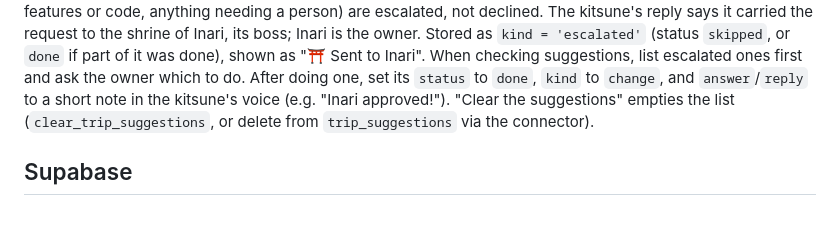
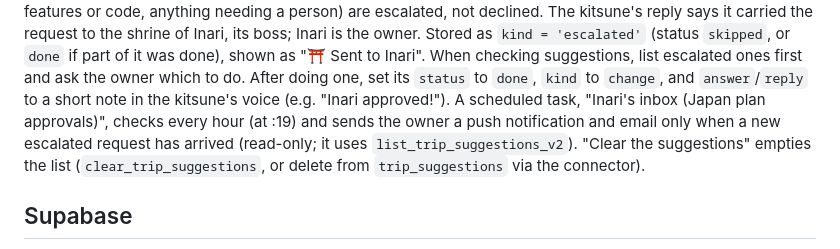
Before and after one commit to TehDean/Japan2026, a Markdown page: CLAUDE.md, the part around the change. GitHub-like rendering; blank space fills up the shorter version.

Commit message:
Note the hourly Inari's inbox check
Co-Authored-By: Claude Opus 5.5 <noreply@anthropic.com>
Claude-Session: https://claude.ai/code/session_01AidHahFt7SUthvUL3ofG8K

```diff
--- a/CLAUDE.md
+++ b/CLAUDE.md
@@ -37,6 +37,8 @@ request to the shrine of Inari, its boss; Inari is the owner. Stored as `kind =
 `done` if part of it was done), shown as "⛩️ Sent to Inari". When checking suggestions, list escalated ones first and
 ask the owner which to do. After doing one, set its `status` to `done`, `kind` to `change`, and `answer`/`reply` to a
 short note in the kitsune's voice (e.g. "Inari approved!").
+A scheduled task, "Inari's inbox (Japan plan approvals)", checks every hour (at :19) and sends the owner a
+push notification and email only when a new escalated request has arrived (read-only; it uses `list_trip_suggestions_v2`).
 "Clear the suggestions" empties the list (`clear_trip_suggestions`, or delete from `trip_suggestions` via the connector).
 
 ## Supabase
```
